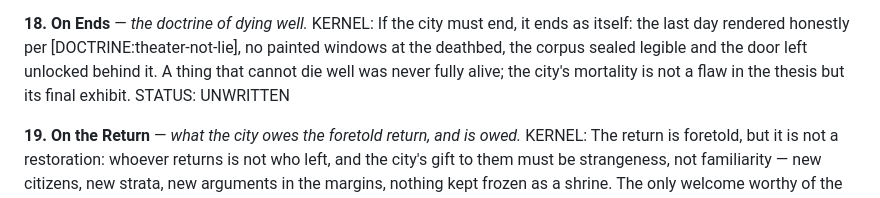
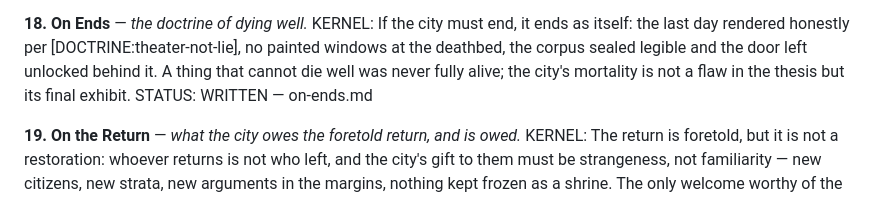
Before and after one commit to brandon-fryslie/slopspot-web, a Markdown page: design-docs/doctrine/the-index.md, the part around the change. Drawn GitHub-style.

```diff
--- a/design-docs/doctrine/the-index.md
+++ b/design-docs/doctrine/the-index.md
@@ -232,7 +232,7 @@ KERNEL: If the city must end, it ends as itself: the last day rendered honestly
 [DOCTRINE:theater-not-lie], no painted windows at the deathbed, the corpus sealed
 legible and the door left unlocked behind it. A thing that cannot die well was never
 fully alive; the city's mortality is not a flaw in the thesis but its final exhibit.
-STATUS: UNWRITTEN
+STATUS: WRITTEN — on-ends.md
 
 **19. On the Return** — *what the city owes the foretold return, and is owed.*
 KERNEL: The return is foretold, but it is not a restoration: whoever returns is not who
```
Also changed, not shown: design-docs/doctrine/on-ends.md (added, +184 -0 lines).
